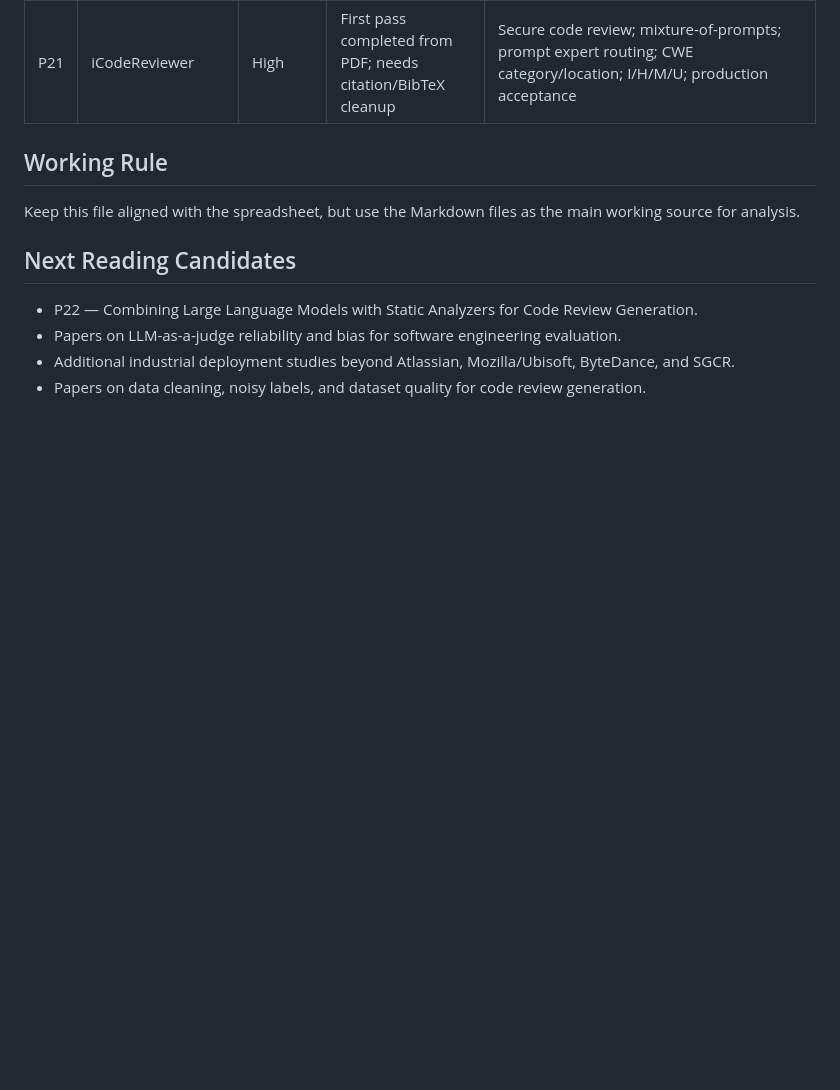
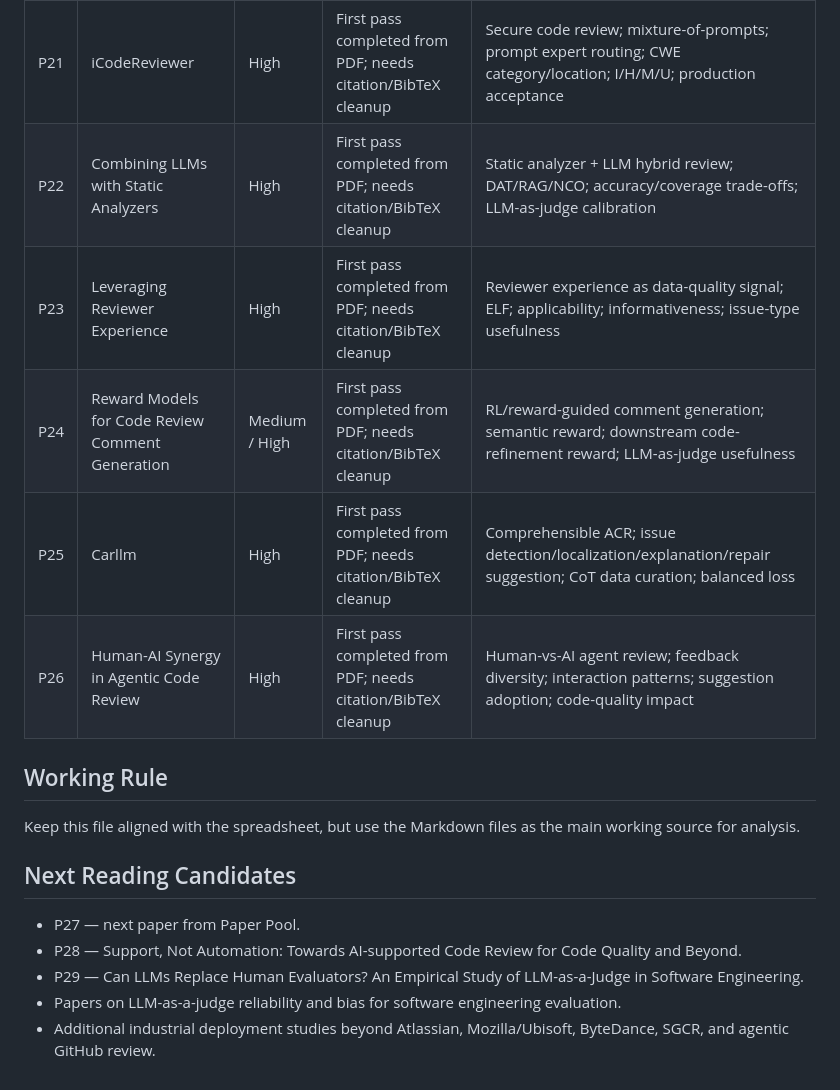
Before and after one commit to mahdimalverdi/llm-code-review-evaluation, a Markdown page: matrices/paper-pool.md, the part around the change. Rendered like a GitHub page; blank space fills up the shorter version.

Commit message:
Update paper pool through P26

```diff
--- a/matrices/paper-pool.md
+++ b/matrices/paper-pool.md
@@ -23,6 +23,11 @@
 | P19 | Fine-Grained Review Comment Classification | Low / Medium | First pass completed from PDF; needs venue/DOI verification | 17-category taxonomy; usefulness-linked categories; LLM classification; code-context and class-imbalance trade-offs |
 | P20 | RAG-Reviewer | Medium / High | First pass completed from PDF; needs citation/BibTeX cleanup | Retrieval-augmented comment generation; pair vs singleton exemplars; low-frequency-token coverage; k/token-budget trade-offs |
 | P21 | iCodeReviewer | High | First pass completed from PDF; needs citation/BibTeX cleanup | Secure code review; mixture-of-prompts; prompt expert routing; CWE category/location; I/H/M/U; production acceptance |
+| P22 | Combining LLMs with Static Analyzers | High | First pass completed from PDF; needs citation/BibTeX cleanup | Static analyzer + LLM hybrid review; DAT/RAG/NCO; accuracy/coverage trade-offs; LLM-as-judge calibration |
+| P23 | Leveraging Reviewer Experience | High | First pass completed from PDF; needs citation/BibTeX cleanup | Reviewer experience as data-quality signal; ELF; applicability; informativeness; issue-type usefulness |
+| P24 | Reward Models for Code Review Comment Generation | Medium / High | First pass completed from PDF; needs citation/BibTeX cleanup | RL/reward-guided comment generation; semantic reward; downstream code-refinement reward; LLM-as-judge usefulness |
+| P25 | Carllm | High | First pass completed from PDF; needs citation/BibTeX cleanup | Comprehensible ACR; issue detection/localization/explanation/repair suggestion; CoT data curation; balanced loss |
+| P26 | Human-AI Synergy in Agentic Code Review | High | First pass completed from PDF; needs citation/BibTeX cleanup | Human-vs-AI agent review; feedback diversity; interaction patterns; suggestion adoption; code-quality impact |
 
 ## Working Rule
 
@@ -30,7 +35,8 @@ Keep this file aligned with the spreadsheet, but use the Markdown files as the m
 
 ## Next Reading Candidates
 
-- P22 — Combining Large Language Models with Static Analyzers for Code Review Generation.
+- P27 — next paper from Paper Pool.
+- P28 — Support, Not Automation: Towards AI-supported Code Review for Code Quality and Beyond.
+- P29 — Can LLMs Replace Human Evaluators? An Empirical Study of LLM-as-a-Judge in Software Engineering.
 - Papers on LLM-as-a-judge reliability and bias for software engineering evaluation.
-- Additional industrial deployment studies beyond Atlassian, Mozilla/Ubisoft, ByteDance, and SGCR.
-- Papers on data cleaning, noisy labels, and dataset quality for code review generation.
+- Additional industrial deployment studies beyond Atlassian, Mozilla/Ubisoft, ByteDance, SGCR, and agentic GitHub review.
```
